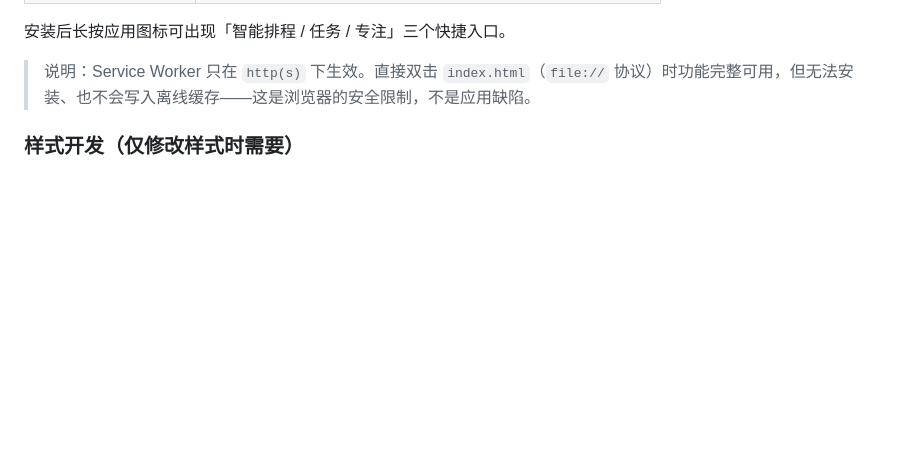
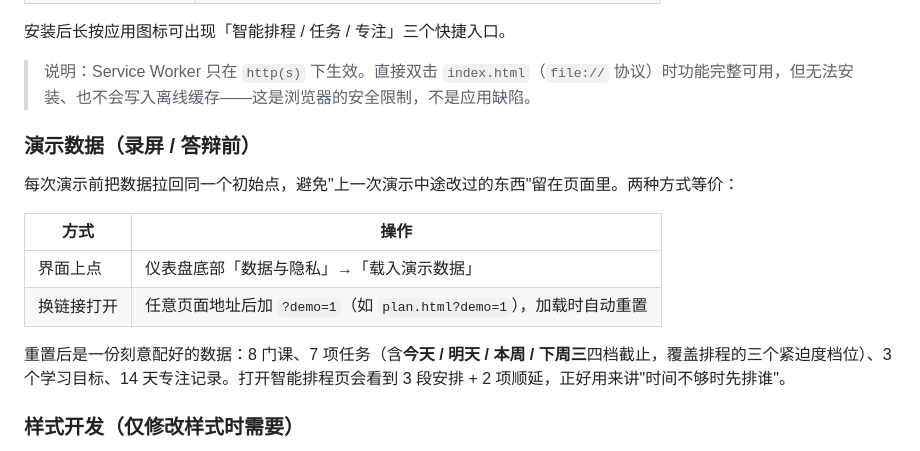
Before and after one commit to 648846/campusflow, a Markdown page: README.md, the part around the change. Drawn GitHub-style; blank space fills up the shorter version.

```diff
--- a/README.md
+++ b/README.md
@@ -259,6 +259,17 @@ CampusFlow 是一个可安装的 Web 应用（PWA）。通过 http(s) 访问后
 安装后长按应用图标可出现「智能排程 / 任务 / 专注」三个快捷入口。
 
 > 说明：Service Worker 只在 `http(s)` 下生效。直接双击 `index.html`（`file://` 协议）时功能完整可用，但无法安装、也不会写入离线缓存——这是浏览器的安全限制，不是应用缺陷。
+
+### 演示数据（录屏 / 答辩前）
+
+每次演示前把数据拉回同一个初始点，避免"上一次演示中途改过的东西"留在页面里。两种方式等价：
+
+| 方式 | 操作 |
+| --- | --- |
+| 界面上点 | 仪表盘底部「数据与隐私」→「载入演示数据」 |
+| 换链接打开 | 任意页面地址后加 `?demo=1`（如 `plan.html?demo=1`），加载时自动重置 |
+
+重置后是一份刻意配好的数据：8 门课、7 项任务（含**今天 / 明天 / 本周 / 下周三**四档截止，覆盖排程的三个紧迫度档位）、3 个学习目标、14 天专注记录。打开智能排程页会看到 3 段安排 + 2 项顺延，正好用来讲"时间不够时先排谁"。
 
 ### 样式开发（仅修改样式时需要）
 
```
Also changed, not shown: docs/screenshots/desktop-index.png, docs/screenshots/desktop-plan.png, docs/screenshots/mobile-plan.png, 2 other files.
